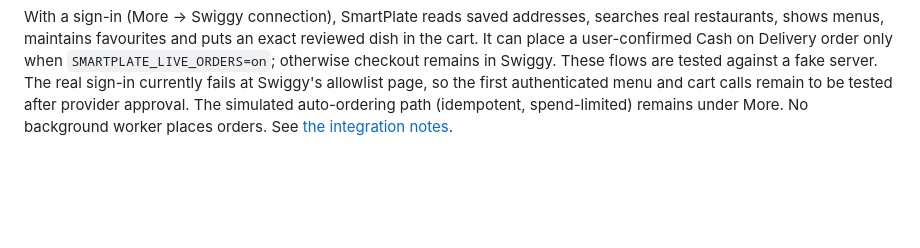
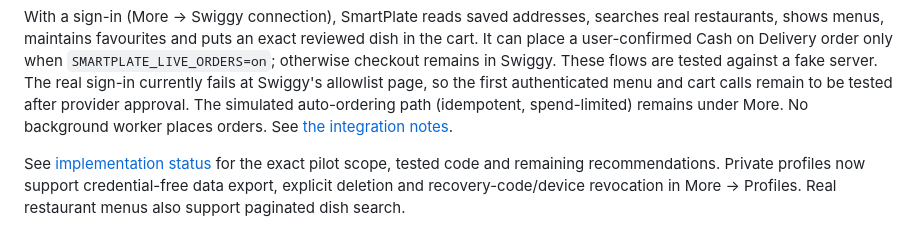
Before and after one commit to Hasen1506/Smartplate, a Markdown page: README.md, the part around the change. GitHub-like rendering; blank space fills up the shorter version.

Commit message:
Document implemented pilot scope, verification and data recovery operations

```diff
--- a/README.md
+++ b/README.md
@@ -180,3 +180,8 @@ at Swiggy's allowlist page, so the first authenticated menu and cart calls remai
 to be tested after provider approval.
 The simulated auto-ordering path (idempotent, spend-limited) remains under More. No
 background worker places orders. See [the integration notes](docs/vendor/swiggy/README.md).
+
+See [implementation status](docs/implementation-status.md) for the exact pilot
+scope, tested code and remaining recommendations. Private profiles now support
+credential-free data export, explicit deletion and recovery-code/device revocation
+in More → Profiles. Real restaurant menus also support paginated dish search.
```
Also changed, not shown: docs/production-deployment.md (+23 -0 lines), docs/production-readiness-audit-2026-09-27.md (+3 -1 lines).
